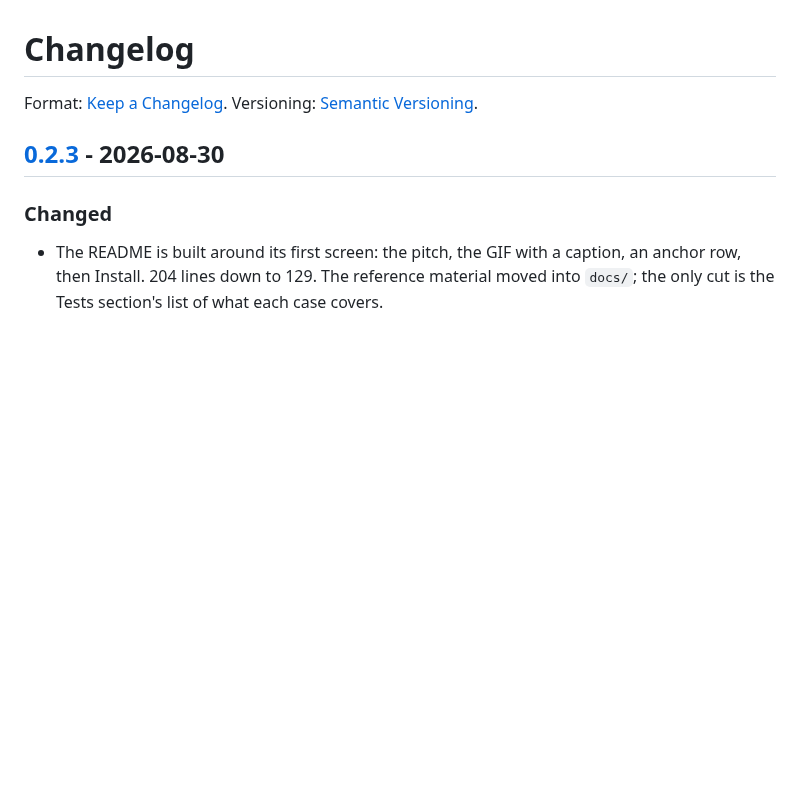
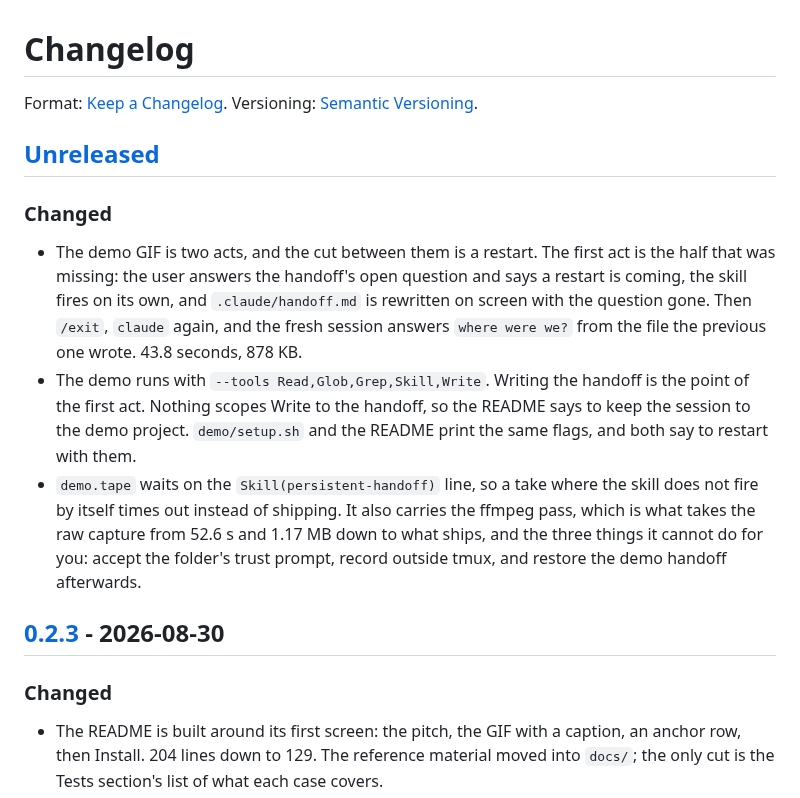
Before and after one commit to adrrr/persistent-handoff, a Markdown page: CHANGELOG.md, the part around one of its changes. Drawn GitHub-style; blank space fills up the shorter version.

```diff
--- a/CHANGELOG.md
+++ b/CHANGELOG.md
@@ -2,6 +2,27 @@
 
 Format: [Keep a Changelog](https://keepachangelog.com/en/1.1.0/).
 Versioning: [Semantic Versioning](https://semver.org/spec/v2.0.0.html).
+
+## [Unreleased]
+
+### Changed
+
+- The demo GIF is two acts, and the cut between them is a restart. The first act
+  is the half that was missing: the user answers the handoff's open question and
+  says a restart is coming, the skill fires on its own, and `.claude/handoff.md`
+  is rewritten on screen with the question gone. Then `/exit`, `claude` again,
+  and the fresh session answers `where were we?` from the file the previous one
+  wrote. 43.8 seconds, 878 KB.
+- The demo runs with `--tools Read,Glob,Grep,Skill,Write`. Writing the handoff is
+  the point of the first act. Nothing scopes Write to the handoff, so the README
+  says to keep the session to the demo project. `demo/setup.sh` and the README
+  print the same flags, and both say to restart with them.
+- `demo.tape` waits on the `Skill(persistent-handoff)` line, so a take where the
+  skill does not fire by itself times out instead of shipping. It also carries
+  the ffmpeg pass, which is what takes the raw capture from 52.6 s and 1.17 MB
+  down to what ships, and the three things it cannot do for you: accept the
+  folder's trust prompt, record outside tmux, and restore the demo handoff
+  afterwards.
 
 ## [0.2.3] - 2026-08-30
 
```
Also changed, not shown: other parts of CHANGELOG.md (+1 -0 lines), README.md (+8 -9 lines), RELEASING.md (+1 -1 lines), demo.gif, 2 other files.
